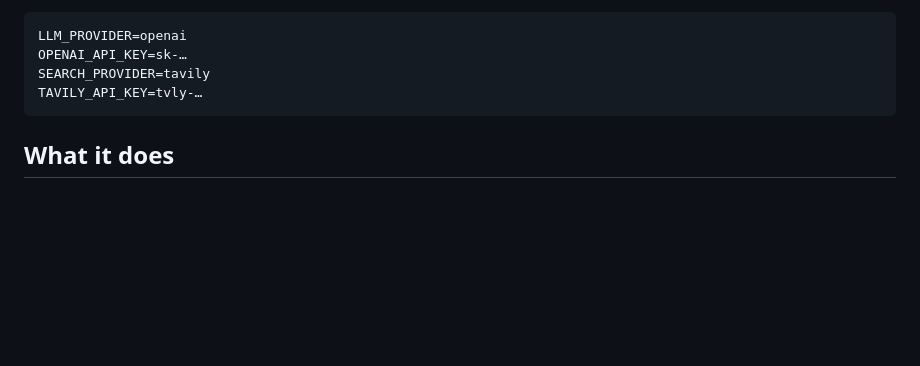
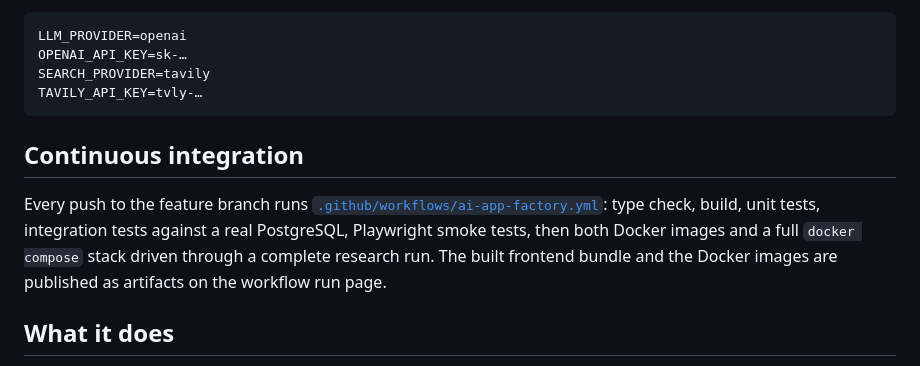
Before and after one commit to mvalmori74/ChangeWaveMv, a Markdown page: README.md, the part around the change. Drawn GitHub-style; blank space fills up the shorter version.

````diff
--- a/README.md
+++ b/README.md
@@ -77,6 +77,15 @@ SEARCH_PROVIDER=tavily
 TAVILY_API_KEY=tvly-…
 ```
 
+## Continuous integration
+
+Every push to the feature branch runs
+[`.github/workflows/ai-app-factory.yml`](.github/workflows/ai-app-factory.yml):
+type check, build, unit tests, integration tests against a real PostgreSQL,
+Playwright smoke tests, then both Docker images and a full `docker compose` stack
+driven through a complete research run. The built frontend bundle and the Docker
+images are published as artifacts on the workflow run page.
+
 ## What it does
 
 1. **Research.** Trend, market, competitor and review agents gather evidence.
````
Also changed, not shown: docs/ARCHITECTURE.md (+12 -0 lines), docs/IMPLEMENTATION_PLAN.md (+3 -2 lines).
